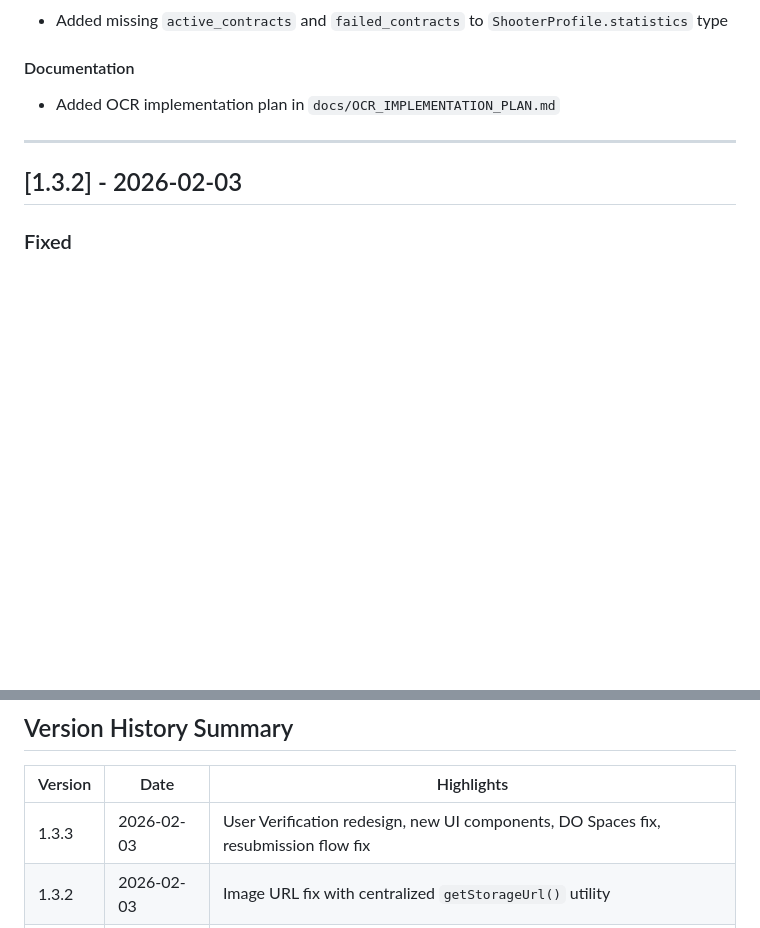
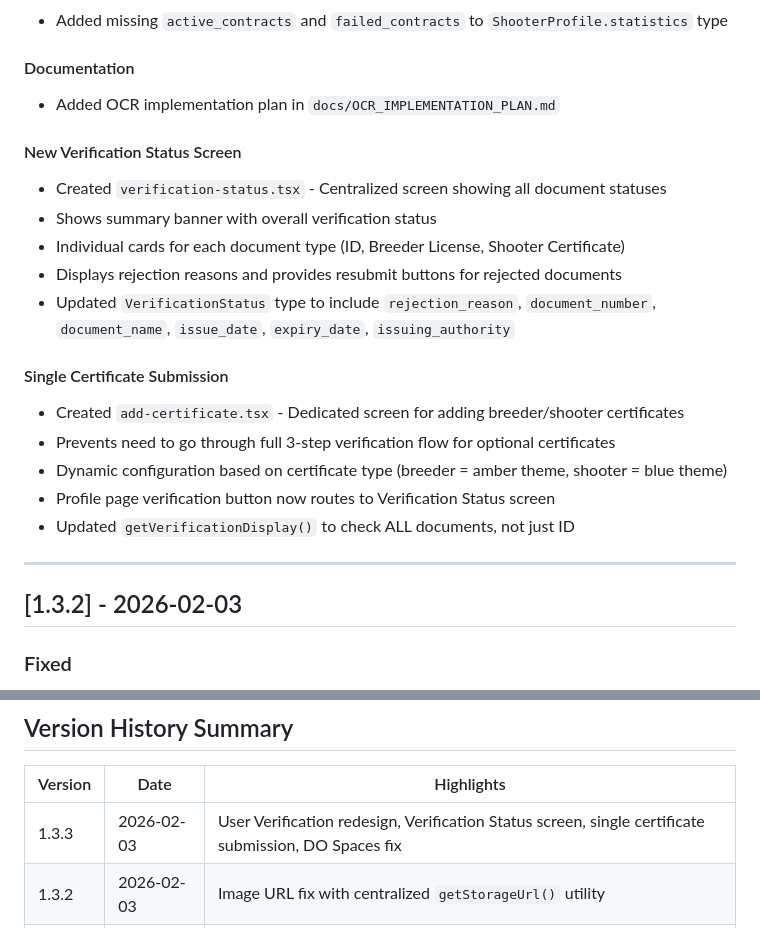
Before and after one commit to NissanAlGaib/KHAT, a Markdown page: CHANGELOG.md, 2 parts joined by grey strips. Rendered like a GitHub page; blank space fills up the shorter version.

Commit message:
Changelogs Version 1.3.3 Update

```diff
--- a/CHANGELOG.md
+++ b/CHANGELOG.md
@@ -42,6 +42,20 @@ and this project adheres to [Semantic Versioning](https://semver.org/spec/v2.0.0
 
 #### Documentation
 - Added OCR implementation plan in `docs/OCR_IMPLEMENTATION_PLAN.md`
+
+#### New Verification Status Screen
+- Created `verification-status.tsx` - Centralized screen showing all document statuses
+- Shows summary banner with overall verification status
+- Individual cards for each document type (ID, Breeder License, Shooter Certificate)
+- Displays rejection reasons and provides resubmit buttons for rejected documents
+- Updated `VerificationStatus` type to include `rejection_reason`, `document_number`, `document_name`, `issue_date`, `expiry_date`, `issuing_authority`
+
+#### Single Certificate Submission
+- Created `add-certificate.tsx` - Dedicated screen for adding breeder/shooter certificates
+- Prevents need to go through full 3-step verification flow for optional certificates
+- Dynamic configuration based on certificate type (breeder = amber theme, shooter = blue theme)
+- Profile page verification button now routes to Verification Status screen
+- Updated `getVerificationDisplay()` to check ALL documents, not just ID
 
 ---
 ## [1.3.2] - 2026-02-03
@@ -298,7 +312,7 @@ Added new colors to `constants/colors.ts`:
 
 | Version | Date | Highlights |
 |---------|------|------------|
-| 1.3.3 | 2026-02-03 | User Verification redesign, new UI components, DO Spaces fix, resubmission flow fix |
+| 1.3.3 | 2026-02-03 | User Verification redesign, Verification Status screen, single certificate submission, DO Spaces fix |
 | 1.3.2 | 2026-02-03 | Image URL fix with centralized `getStorageUrl()` utility |
 | 1.3.1 | 2026-01-29 | Global search, **HOTFIX: black screen crash fix**, reanimated 4.2.1 |
 | 1.3.0 | 2026-01-28 | DigitalOcean deployment, EAS Build/Update, role switcher fix |
```
